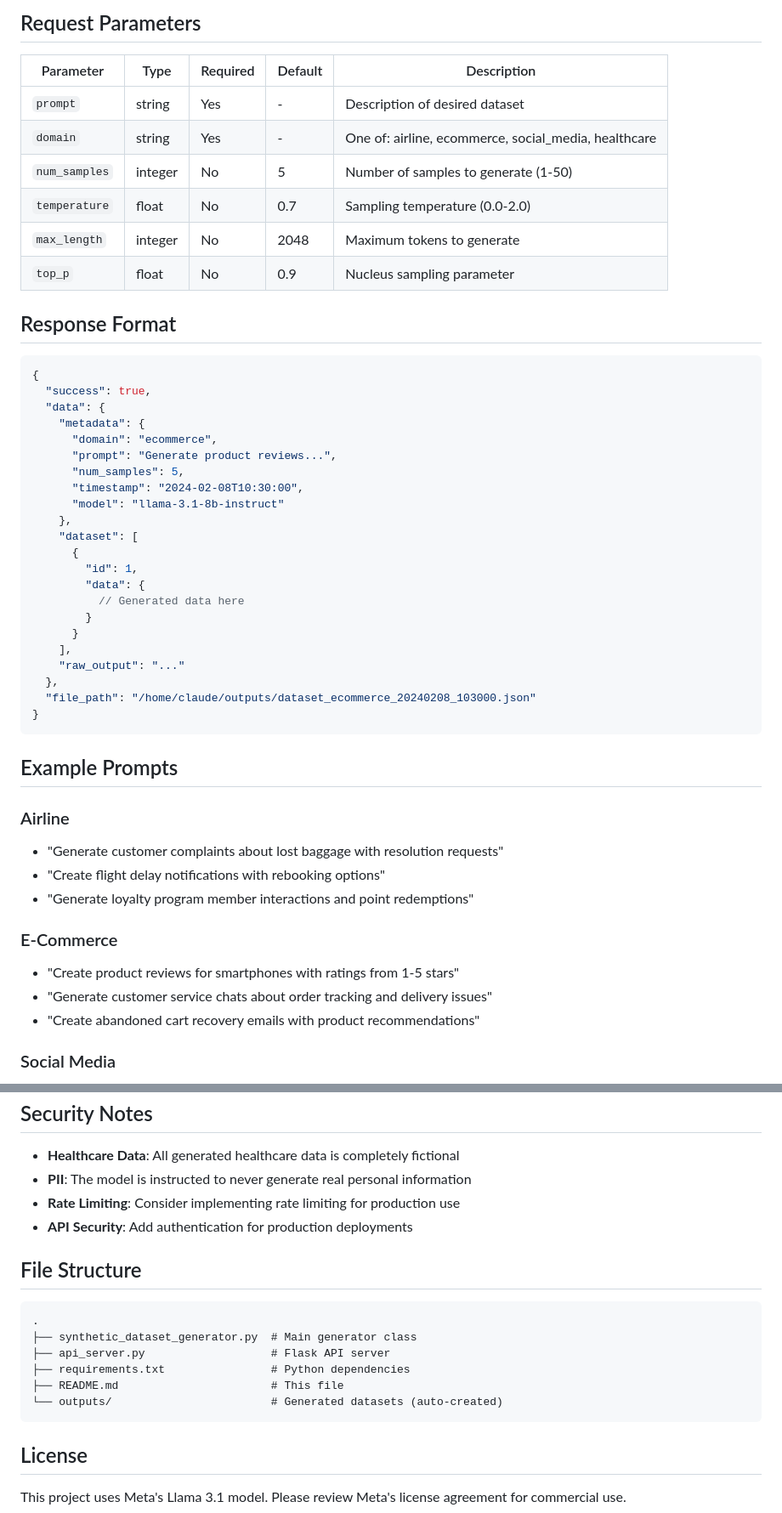
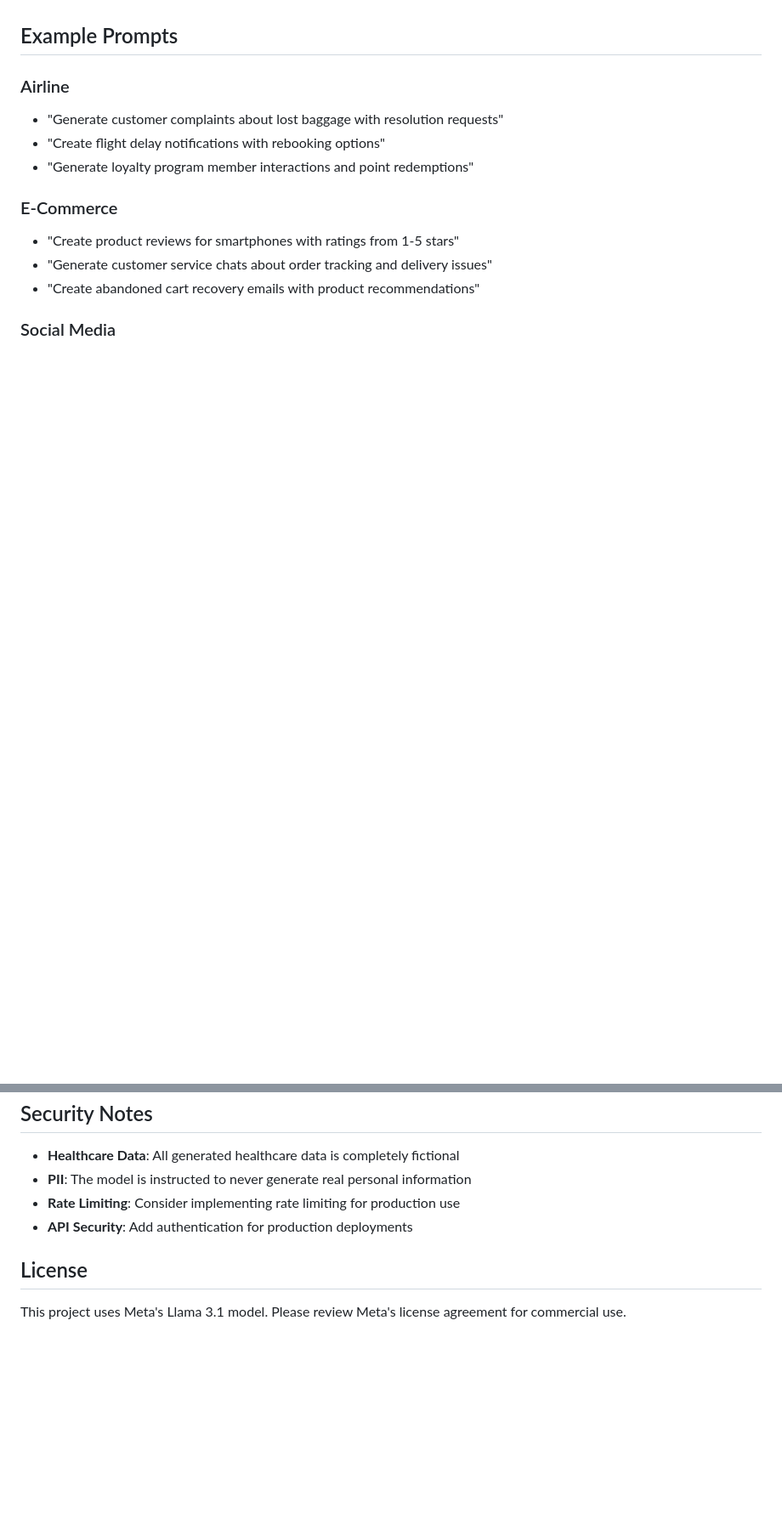
Before and after one commit to Vishwa-Thangapandiyan/Synthetic-dataset-generator, a Markdown page: README.md, 2 parts joined by grey strips. Shown at 85% size. GitHub-like rendering; blank space fills up the shorter version.

Commit message:
Clean up README by removing outdated sections
Removed installation and authentication steps for HuggingFace, usage examples, and configuration details from README.

````diff
--- a/README.md
+++ b/README.md
@@ -165,40 +28,3 @@ print(result['data']['dataset'])
-## Request Parameters
-
-| Parameter | Type | Required | Default | Description |
-|-----------|------|----------|---------|-------------|
-| `prompt` | string | Yes | - | Description of desired dataset |
-| `domain` | string | Yes | - | One of: airline, ecommerce, social_media, healthcare |
-| `num_samples` | integer | No | 5 | Number of samples to generate (1-50) |
-| `temperature` | float | No | 0.7 | Sampling temperature (0.0-2.0) |
-| `max_length` | integer | No | 2048 | Maximum tokens to generate |
-| `top_p` | float | No | 0.9 | Nucleus sampling parameter |
-
-## Response Format
-
-```json
-{
-  "success": true,
-  "data": {
-    "metadata": {
-      "domain": "ecommerce",
-      "prompt": "Generate product reviews...",
-      "num_samples": 5,
-      "timestamp": "2024-02-08T10:30:00",
-      "model": "llama-3.1-8b-instruct"
-    },
-    "dataset": [
-      {
-        "id": 1,
-        "data": {
-          // Generated data here
-        }
-      }
-    ],
-    "raw_output": "..."
-  },
-  "file_path": "/home/claude/outputs/dataset_ecommerce_20240208_103000.json"
-}
-```
 
 ## Example Prompts
 
@@ -289,17 +99,6 @@ model = AutoModelForCausalLM.from_pretrained(
 - **Rate Limiting**: Consider implementing rate limiting for production use
 - **API Security**: Add authentication for production deployments
 
-## File Structure
-
-```
-.
-├── synthetic_dataset_generator.py  # Main generator class
-├── api_server.py                   # Flask API server
-├── requirements.txt                # Python dependencies
-├── README.md                       # This file
-└── outputs/                        # Generated datasets (auto-created)
-```
-
 ## License
 
 This project uses Meta's Llama 3.1 model. Please review Meta's license agreement for commercial use.
````
Also changed, not shown: other parts of README.md (+0 -153 lines).
